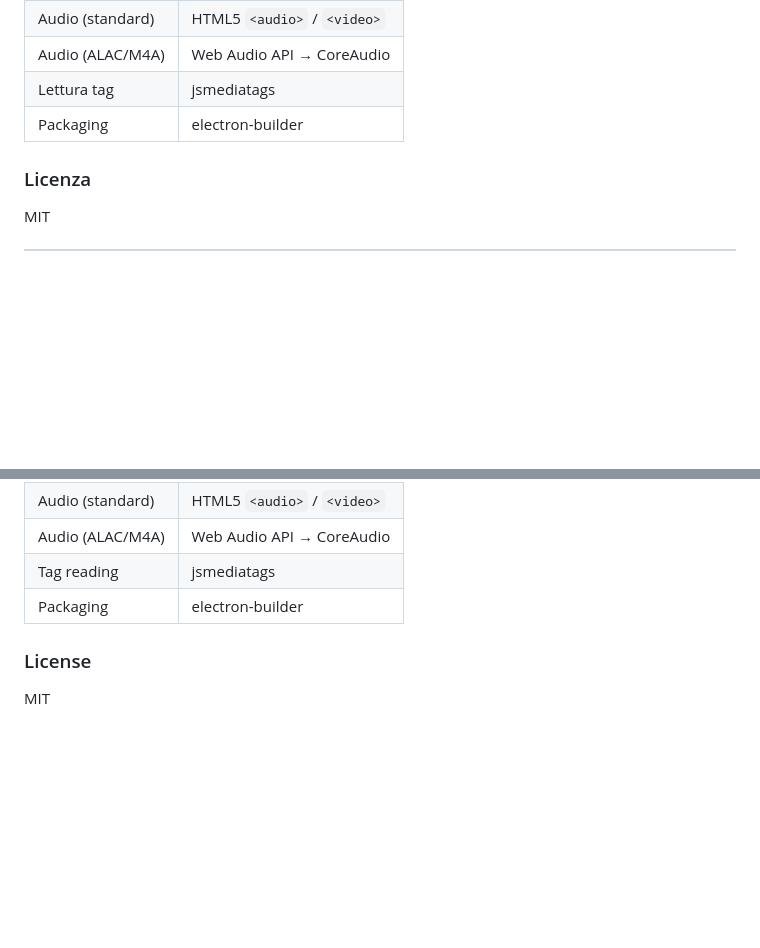
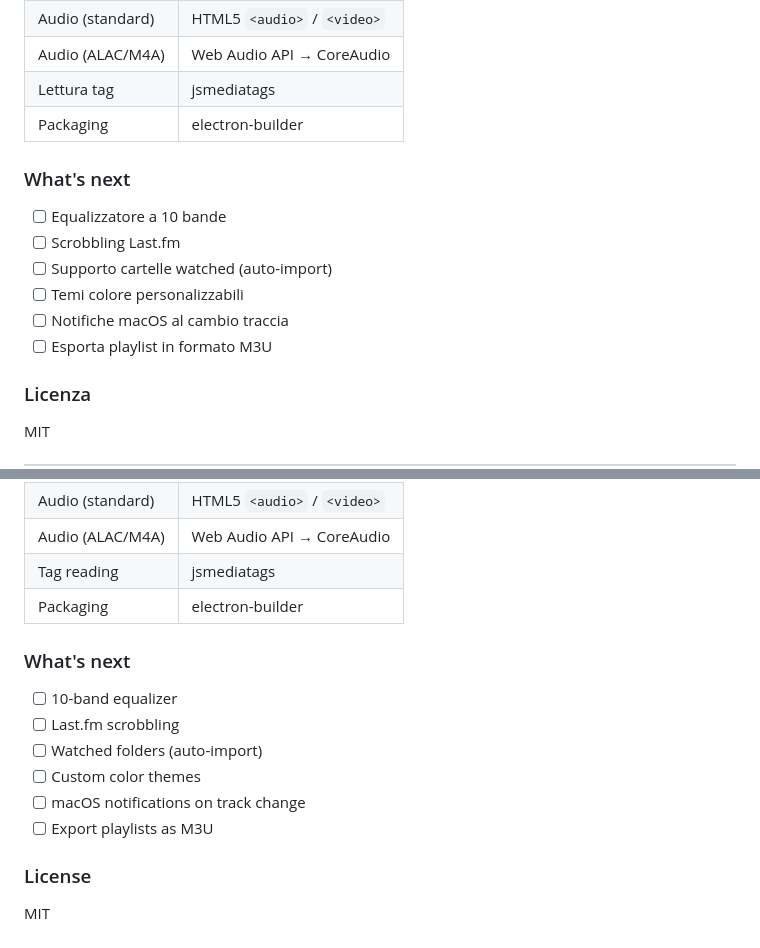
Before and after one commit to Surfab/the-silence, a Markdown page: README.md, 2 parts joined by grey strips. GitHub-like rendering; blank space fills up the shorter version.

Commit message:
Add What's next roadmap section

```diff
--- a/README.md
+++ b/README.md
@@ -92,6 +92,15 @@ npm run dist       # genera il DMG in dist/
 | Lettura tag | jsmediatags |
 | Packaging | electron-builder |
 
+### What's next
+
+- [ ] Equalizzatore a 10 bande
+- [ ] Scrobbling Last.fm
+- [ ] Supporto cartelle watched (auto-import)
+- [ ] Temi colore personalizzabili
+- [ ] Notifiche macOS al cambio traccia
+- [ ] Esporta playlist in formato M3U
+
 ### Licenza
 
 MIT
@@ -185,6 +194,15 @@ npm run dist       # build DMG installer in dist/
 | Tag reading | jsmediatags |
 | Packaging | electron-builder |
 
+### What's next
+
+- [ ] 10-band equalizer
+- [ ] Last.fm scrobbling
+- [ ] Watched folders (auto-import)
+- [ ] Custom color themes
+- [ ] macOS notifications on track change
+- [ ] Export playlists as M3U
+
 ### License
 
 MIT
```
